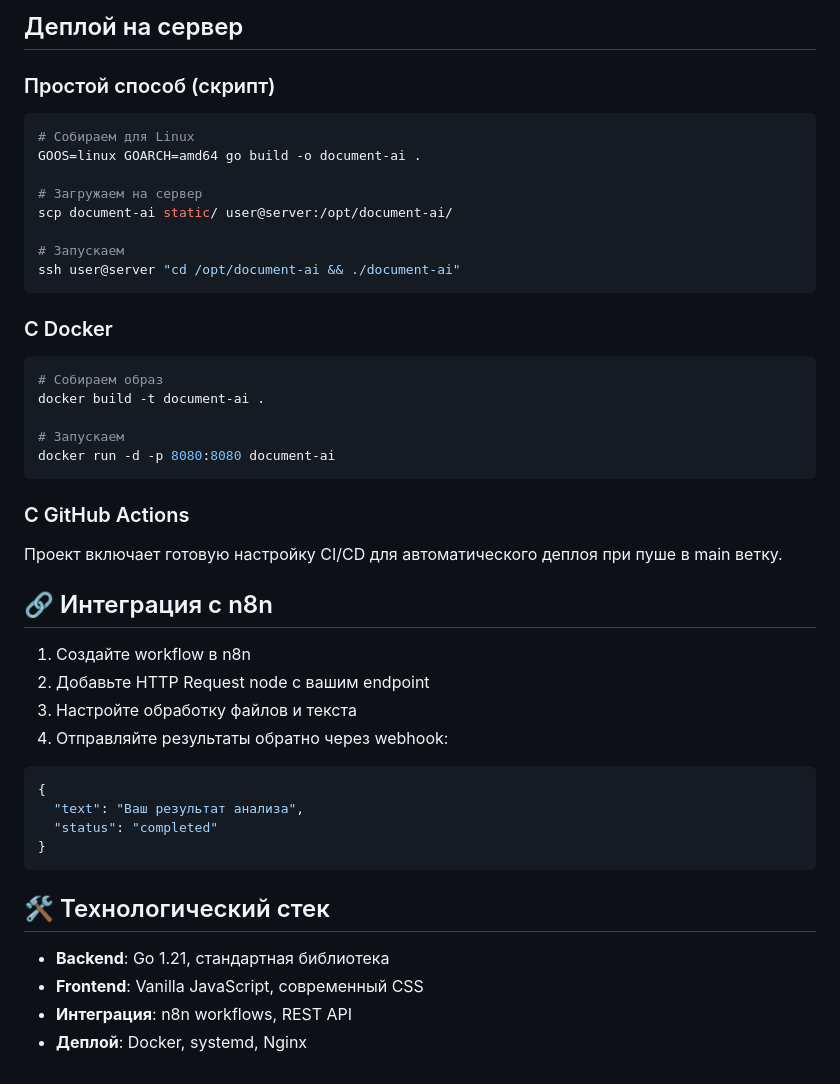
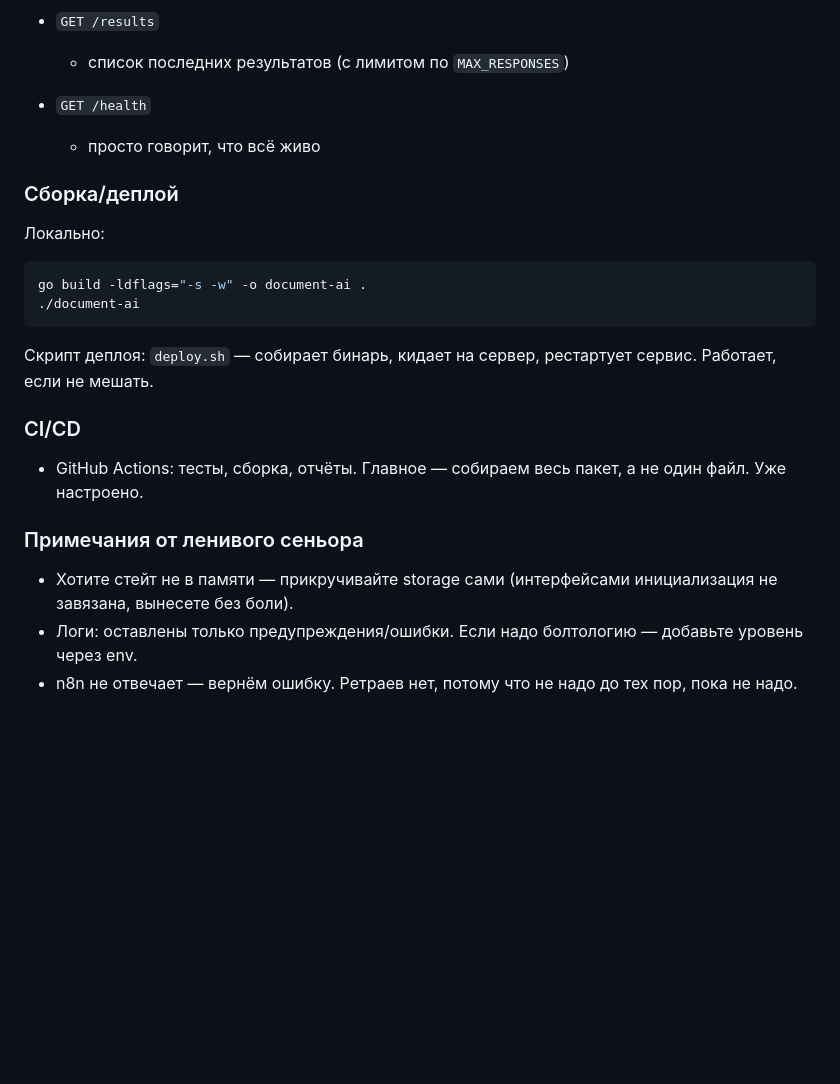
Before and after one commit to FusionIndahaus/docreader, a Markdown page: README.md, the part around the change printed below. Rendered like a GitHub page; blank space fills up the shorter version.

Commit message:
fix(readme): documetation update according to new architecture

````diff
--- a/README.md
+++ b/README.md
@@ -83,50 +56,23 @@ Webhook для получения результатов от n8n
 
-## Деплой на сервер
+- `GET /results`
+  - список последних результатов (с лимитом по `MAX_RESPONSES`)
 
-### Простой способ (скрипт)
+- `GET /health`
+  - просто говорит, что всё живо
 
+### Сборка/деплой
+Локально:
 ```bash
-# Собираем для Linux
-GOOS=linux GOARCH=amd64 go build -o document-ai .
-
-# Загружаем на сервер
-scp document-ai static/ user@server:/opt/document-ai/
-
-# Запускаем
-ssh user@server "cd /opt/document-ai && ./document-ai"
+go build -ldflags="-s -w" -o document-ai .
+./document-ai
 ```
 
-### С Docker
+Скрипт деплоя: `deploy.sh` — собирает бинарь, кидает на сервер, рестартует сервис. Работает, если не мешать.
 
-```bash
-# Собираем образ
-docker build -t document-ai .
+### CI/CD
+- GitHub Actions: тесты, сборка, отчёты. Главное — собираем весь пакет, а не один файл. Уже настроено.
 
-# Запускаем
-docker run -d -p 8080:8080 document-ai
-```
-
-### С GitHub Actions
-
-Проект включает готовую настройку CI/CD для автоматического деплоя при пуше в main ветку.
-
-## 🔗 Интеграция с n8n
-
-1. Создайте workflow в n8n
-2. Добавьте HTTP Request node с вашим endpoint
-3. Настройте обработку файлов и текста
-4. Отправляйте результаты обратно через webhook:
-
-```json
-{
-  "text": "Ваш результат анализа",
-  "status": "completed"
-}
-```
-
-## 🛠️ Технологический стек
-
-- **Backend**: Go 1.21, стандартная библиотека
-- **Frontend**: Vanilla JavaScript, современный CSS
-- **Интеграция**: n8n workflows, REST API
-- **Деплой**: Docker, systemd, Nginx
+### Примечания от ленивого сеньора
+- Хотите стейт не в памяти — прикручивайте storage сами (интерфейсами инициализация не завязана, вынесете без боли).
+- Логи: оставлены только предупреждения/ошибки. Если надо болтологию — добавьте уровень через env.
+- n8n не отвечает — вернём ошибку. Ретраев нет, потому что не надо до тех пор, пока не надо.
````
Also changed, not shown: other parts of README.md (+40 -67 lines).
